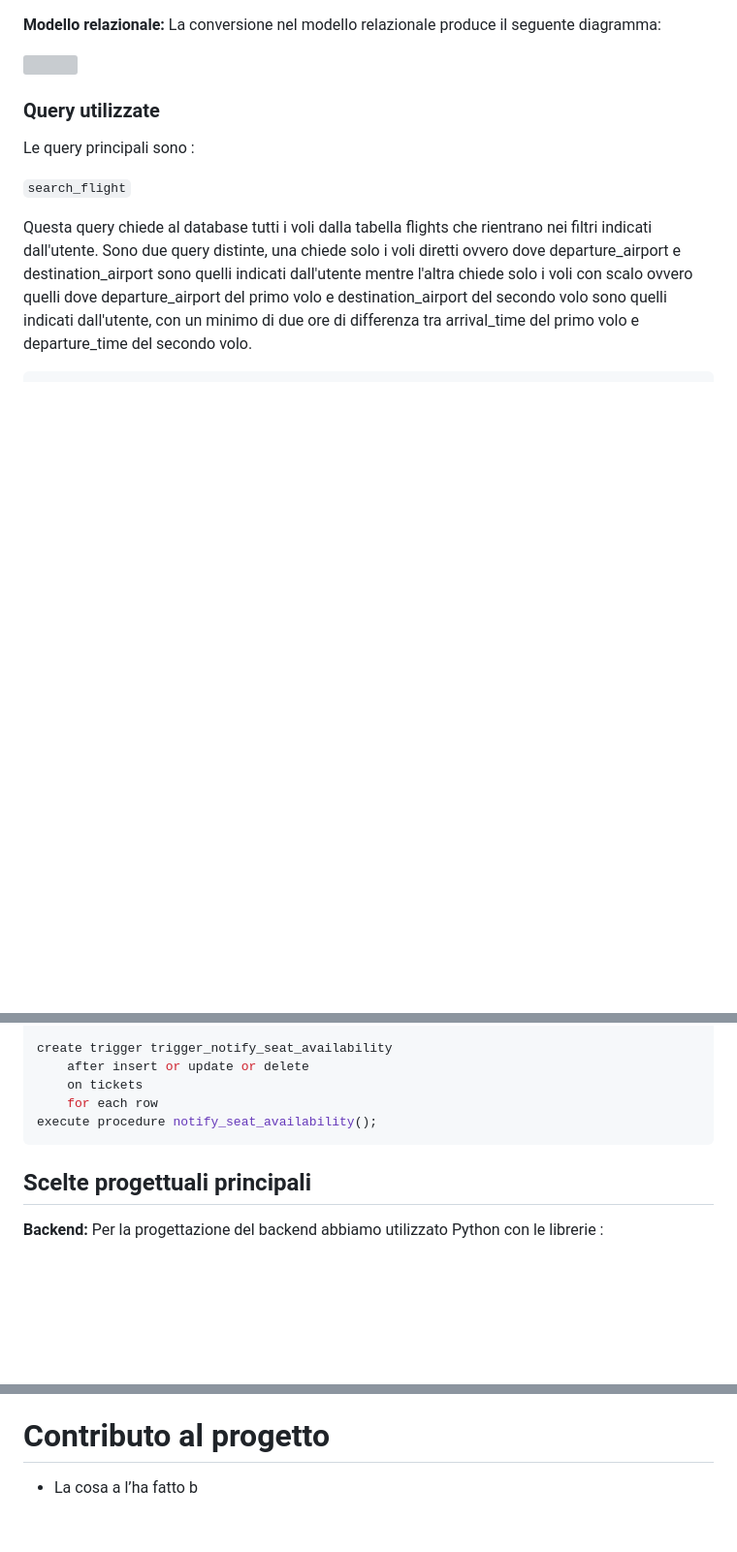
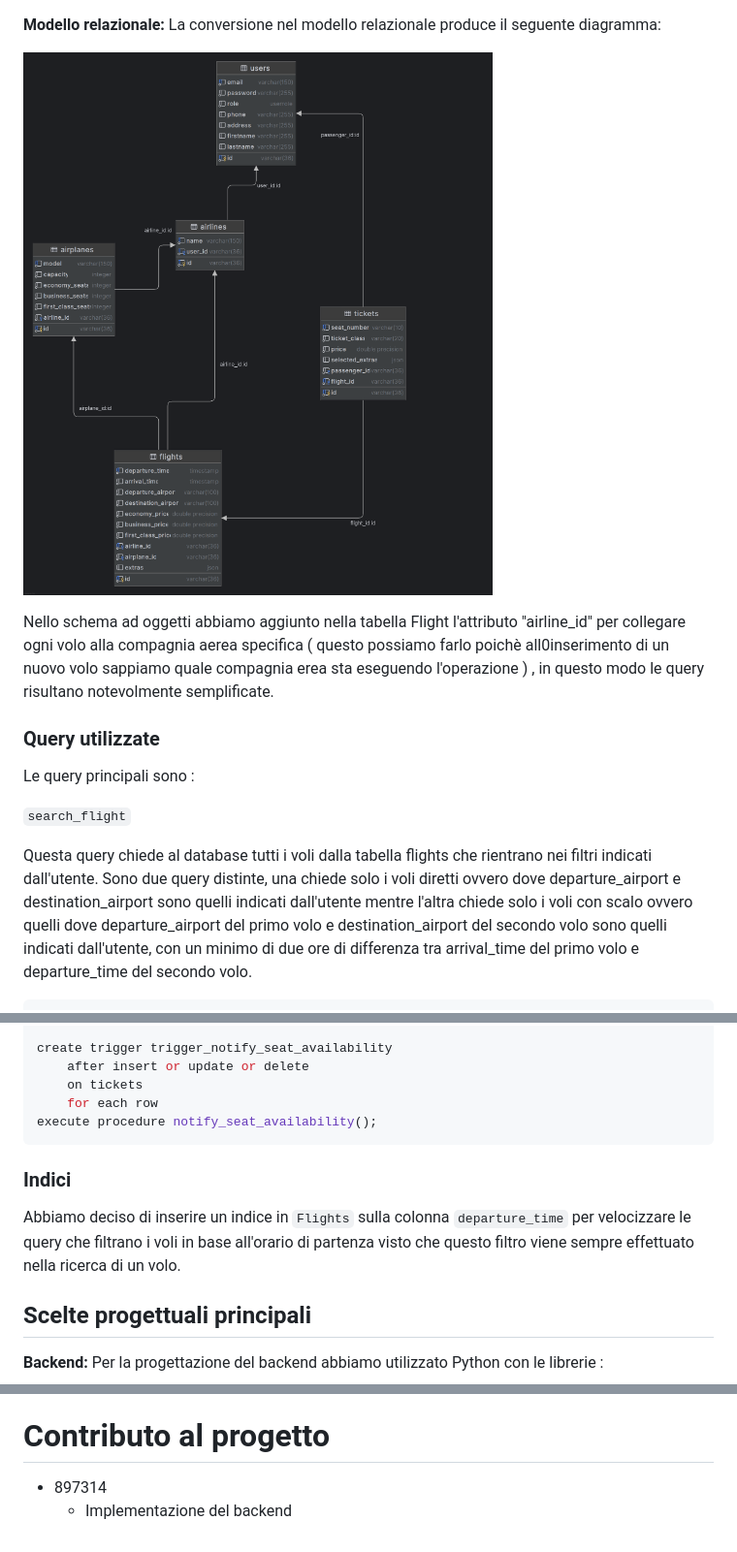
Before and after one commit to SirPhilip3/ProjectDB25, a Markdown page: documento/documento.md, 3 parts joined by grey strips. Shown: that part at 97% size. Rendered like a GitHub page; blank space fills up the shorter version; grey boxes are pictures that could not be loaded.

````diff
--- a/documento/documento.md
+++ b/documento/documento.md
@@ -128,7 +128,10 @@ Se si ha eseguito l’accesso come passeggero, si possono prenotare dei bigliett
 
 **Modello relazionale:** La conversione nel modello relazionale produce il seguente diagramma:
 
-![](https://lh7-rt.googleusercontent.com/docsz/AD_4nXfVwkkCrCh-HX0l44I6366C8QlyYFmYPQ7ePqQr6h0xoU8Cin69_oA-aZ8UDnGMo7eTbsJ6onT0U4UQ4z8mzBa-KGJSjcbuVSeakjVuCKetzYzwxR4SbDvxumz9Ebd5icVOTohhrw?key=fQVTa2iByxLrFWX-c99tXQ)
+<!-- ![schema oggetti](withour_airplane_id_on_flights.png) -->
+![schema oggetti](dbv3.png)
+
+Nello schema ad oggetti abbiamo aggiunto  nella tabella Flight l'attributo "airline_id" per collegare ogni volo alla compagnia aerea specifica ( questo possiamo farlo poichè all0inserimento di un nuovo volo sappiamo quale compagnia erea sta eseguendo l'operazione ) , in questo modo le query risultano notevolmente semplificate.
 
 ### **Query utilizzate**
 
@@ -502,6 +558,10 @@ create trigger trigger_notify_seat_availability
 execute procedure notify_seat_availability();
 ```
 
+### **Indici**
+
+Abbiamo deciso di inserire un indice in ```Flights``` sulla colonna ```departure_time``` per velocizzare le query che filtrano i voli in base all'orario di partenza visto che questo filtro viene sempre effettuato nella ricerca di un volo.
+
 ## **Scelte progettuali principali**
 
 **Backend:** Per la progettazione del backend abbiamo utilizzato Python con le librerie :
@@ -535,4 +595,5 @@ Il frontend si connette a questa room utilizzando il flight_id per ricevere aggi
 
 # **Contributo al progetto**
 
-- La cosa a l’ha fatto b
+- 897314
+  - Implementazione del backend
````
Also changed, not shown: other parts of documento/documento.md (+55 -2 lines), documento/Untitled-2025-08-28-1530.png (added), documento/withour_airplane_id_on_flights.png (added), 2 other files.
